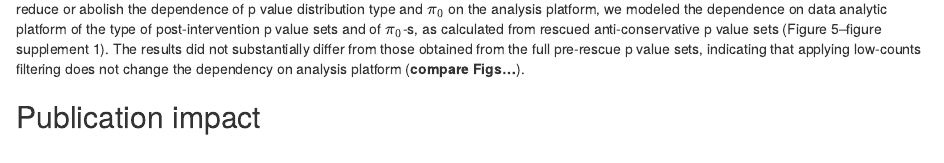
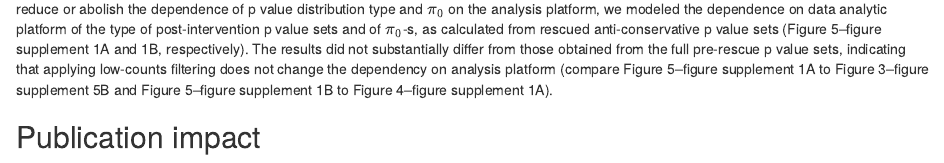
Before and after one commit to tpall/geo-htseq-paper, an R Markdown document (workflow/scripts/main/main.Rmd): the page in a window 1100 px wide, from 4720 px down. Rendered offline with R 4.5, knitr and Pandoc, with nearby package versions; drawn as R Markdown's standard HTML page in place of the format the file asks for.

Commit message:
updated main.Rmd and figure_supplements_filtered.R

````diff
--- a/workflow/scripts/main/main.Rmd
+++ b/workflow/scripts/main/main.Rmd
@@ -116,7 +116,7 @@ knitr::include_graphics(here::here("figures/figure_5.pdf"))
 ```
 
 The proportion of rescued p value histograms differ considerably between analysis platforms. The platform with the lowest pre-rescue proportion of anti-conservative histograms (2.6%), cuffdiff, increased to 37% (14.2-fold; Figure \ref{fig:fig5}B). In contrast, DESeq/DESeq2 increased from 28% to 71% (2.5-fold; Figure \ref{fig:fig5}C), edgeR increased from 51% to 68% (1.34-fold; Figure \ref{fig:fig5}D), limma increased from 58% to 76% (1.34-fold; Figure \ref{fig:fig5}E), and the class "other" increased from 25% to 58% (2.33-fold; Figure \ref{fig:fig5}F). For all platforms, the vast majority of rescued p value distributions came from classes "bimodal" and "other", while almost no rescue was detected from conservative histograms.
-To see, whether our intervention would reduce or abolish the dependence of p value distribution type and $\pi_0$ on the analysis platform, we modeled the dependence on data analytic platform of the type of post-intervention p value sets and of $\pi_0$-s, as calculated from rescued anti-conservative p value sets (Figure 5--figure supplement 1). The results did not substantially differ from those obtained from the full pre-rescue p value sets, indicating that applying low-counts filtering does not change the dependency on analysis platform (**compare Figs...**).
+To see, whether our intervention would reduce or abolish the dependence of p value distribution type and $\pi_0$ on the analysis platform, we modeled the dependence on data analytic platform of the type of post-intervention p value sets and of $\pi_0$-s, as calculated from rescued anti-conservative p value sets (Figure 5--figure supplement 1A and 1B, respectively). The results did not substantially differ from those obtained from the full pre-rescue p value sets, indicating that applying low-counts filtering does not change the dependency on analysis platform (compare Figure 5--figure supplement 1A to Figure 3--figure supplement 5B and Figure 5--figure supplement 1B to Figure 4--figure supplement 1A).
 
 ## Publication impact {-}
 
````
Also changed, not shown: workflow/scripts/figure_supplements_filtered.R (+3 -4 lines).
